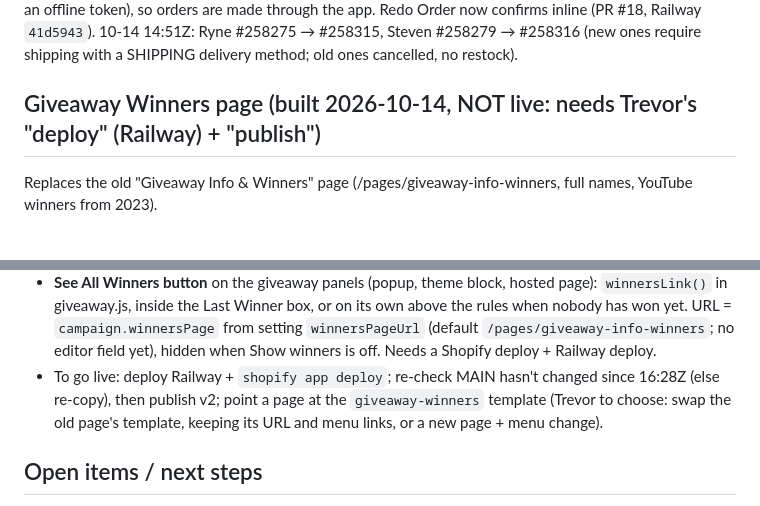
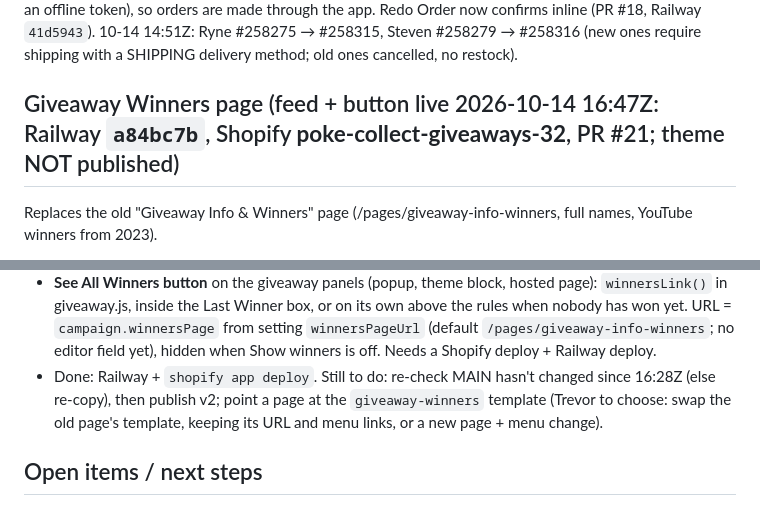
Before and after one commit to trevorpokecollect/poke-collect-giveaways, a Markdown page: docs/CURRENT_STATUS.md, 2 parts joined by grey strips. GitHub-like rendering.

Commit message:
Docs: winners feed and See All Winners button are live
Co-Authored-By: Claude Opus 5.5 (1M context) <noreply@anthropic.com>

```diff
--- a/docs/CURRENT_STATUS.md
+++ b/docs/CURRENT_STATUS.md
@@ -145,7 +145,7 @@ Shopify MCP connector lacks `write_orders` (and orderCreate needs an offline tok
 Redo Order now confirms inline (PR #18, Railway `41d5943`). 10-14 14:51Z: Ryne #258275 → #258315, Steven #258279 → #258316
 (new ones require shipping with a SHIPPING delivery method; old ones cancelled, no restock).
 
-## Giveaway Winners page (built 2026-10-14, NOT live: needs Trevor's "deploy" (Railway) + "publish")
+## Giveaway Winners page (feed + button live 2026-10-14 16:47Z: Railway `a84bc7b`, Shopify **poke-collect-giveaways-32**, PR #21; theme NOT published)
 Replaces the old "Giveaway Info & Winners" page (/pages/giveaway-info-winners, full names, YouTube winners from 2023).
 - App: `GET /apps/giveaways/winners` (`proxy.winners.tsx` → `winnersFeed()` in `winners.server.ts` → pure
   `buildWinnersFeed()` in `app/lib/winners-feed.ts`) returns `{daily:[{date, prize, imageUrl, productHandle, winners}],
@@ -162,7 +162,7 @@ Replaces the old "Giveaway Info & Winners" page (/pages/giveaway-info-winners, f
   the Last Winner box, or on its own above the rules when nobody has won yet. URL = `campaign.winnersPage` from setting
   `winnersPageUrl` (default `/pages/giveaway-info-winners`; no editor field yet), hidden when Show winners is off. Needs a
   Shopify deploy + Railway deploy.
-- To go live: deploy Railway + `shopify app deploy`; re-check MAIN hasn't changed since 16:28Z (else re-copy), then publish v2; point a page at the `giveaway-winners` template (Trevor to choose: swap the
+- Done: Railway + `shopify app deploy`. Still to do: re-check MAIN hasn't changed since 16:28Z (else re-copy), then publish v2; point a page at the `giveaway-winners` template (Trevor to choose: swap the
   old page's template, keeping its URL and menu links, or a new page + menu change).
 
 ## Open items / next steps
```
